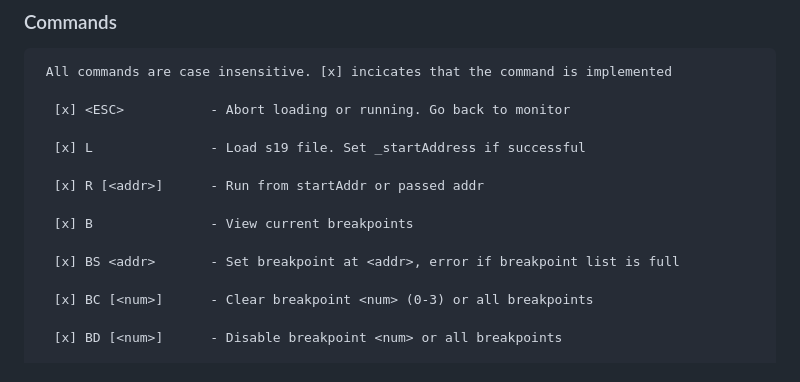
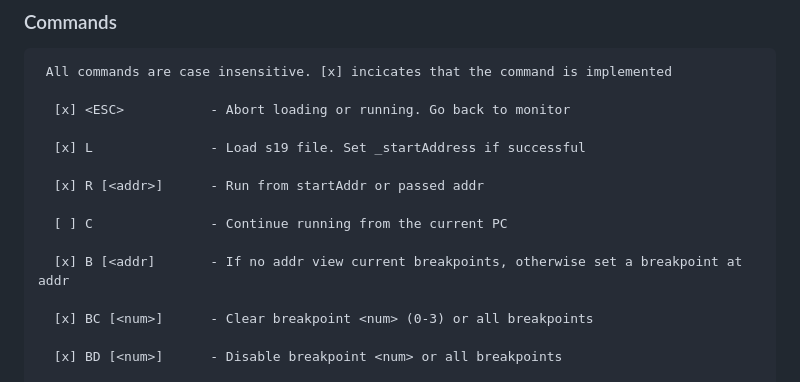
Before and after one commit to cmarrin/6809, a Markdown page: README.md, the part around the change. GitHub-like rendering.

```diff
--- a/README.md
+++ b/README.md
@@ -46,9 +46,9 @@ The API is implemented as addresses in high memory. They are called with JSR (or
 
       [x] R [<addr>]      - Run from startAddr or passed addr
 
-      [x] B               - View current breakpoints
+      [ ] C               - Continue running from the current PC
 
-      [x] BS <addr>       - Set breakpoint at <addr>, error if breakpoint list is full
+      [x] B [<addr]       - If no addr view current breakpoints, otherwise set a breakpoint at addr
 
       [x] BC [<num>]      - Clear breakpoint <num> (0-3) or all breakpoints
 
```
